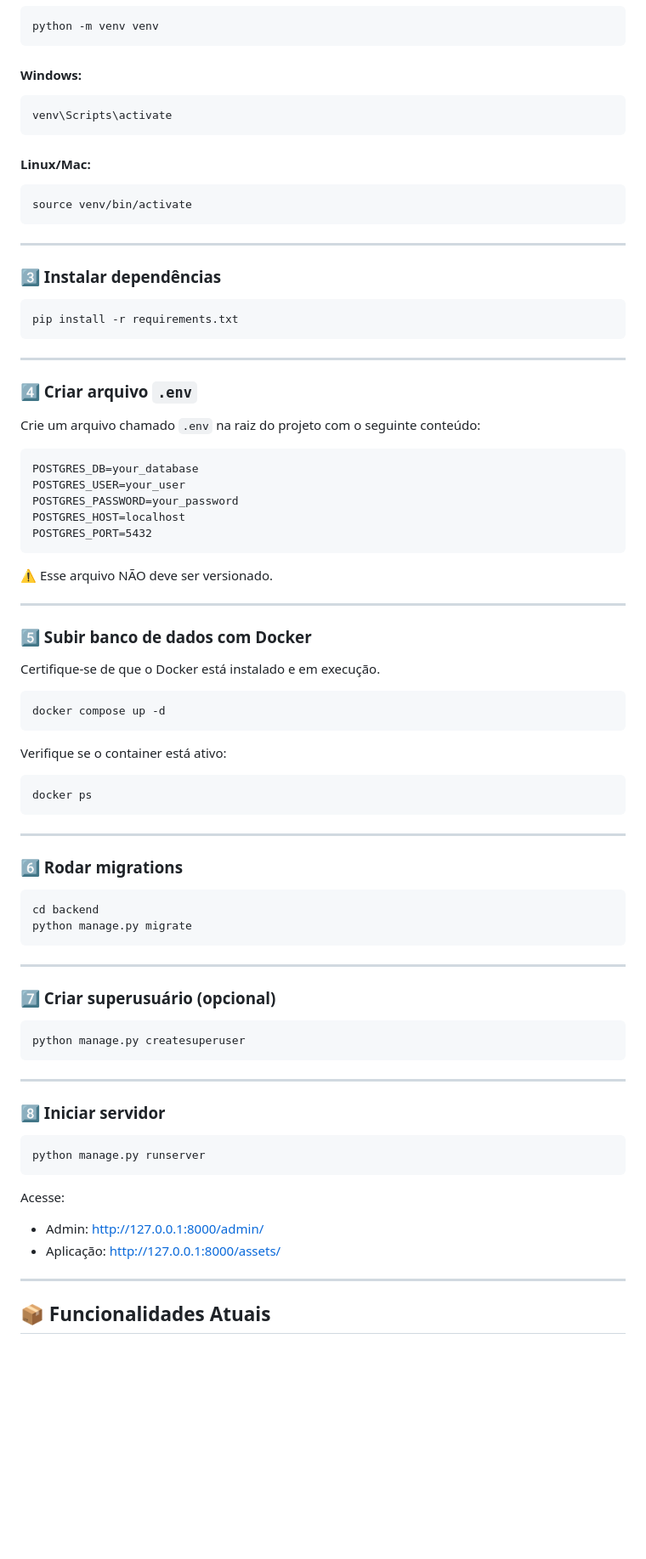
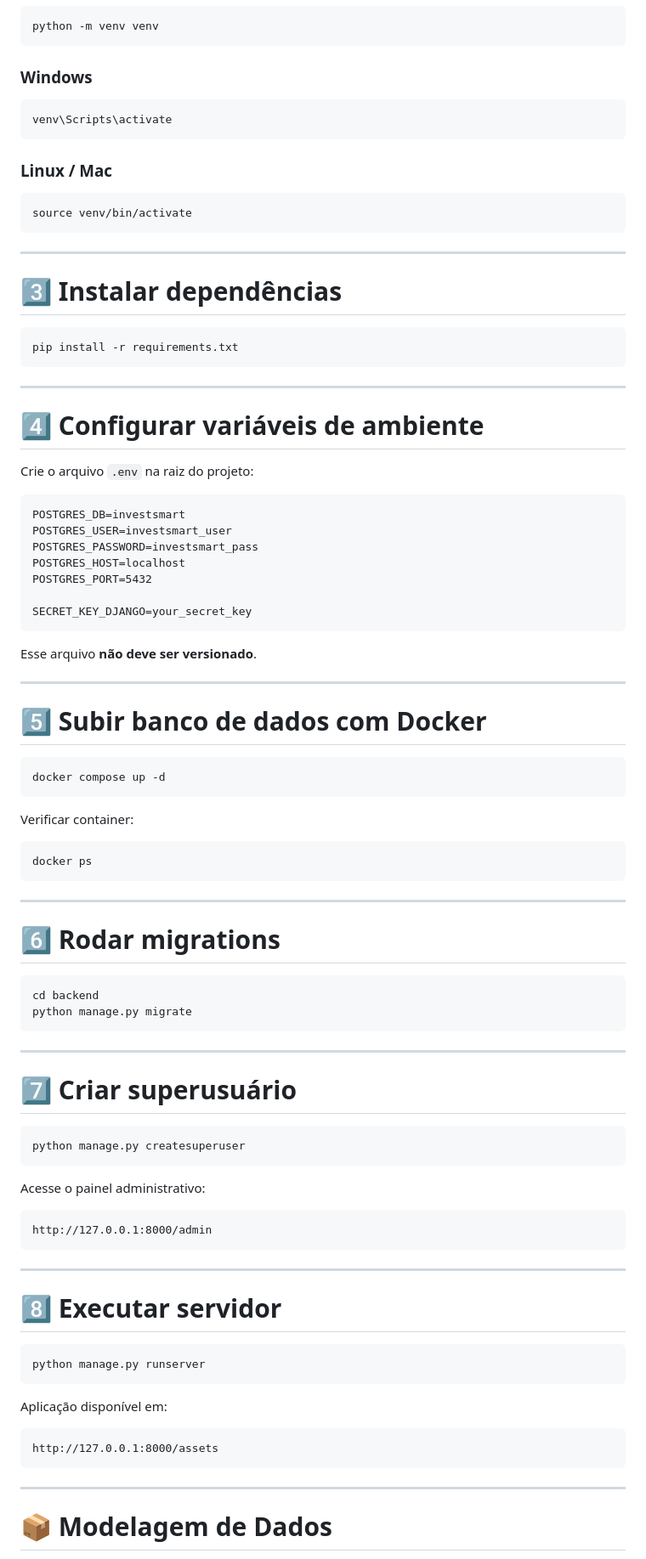
Before and after one commit to LucasCarvalhoSteffens/InvestSmart, a Markdown page: README.md, the part around one of its changes. Shown at 85% size. GitHub-like rendering; blank space fills up the shorter version.

````diff
--- a/README.md
+++ b/README.md
@@ -58,19 +90,21 @@ cd InvestSmart
 python -m venv venv
 ```
 
-#### Windows:
+### Windows
+
 ```bash
 venv\Scripts\activate
 ```
 
-#### Linux/Mac:
+### Linux / Mac
+
 ```bash
 source venv/bin/activate
 ```
 
 ---
 
-### 3️⃣ Instalar dependências
+# 3️⃣ Instalar dependências
 
 ```bash
 pip install -r requirements.txt
@@ -78,31 +112,31 @@ pip install -r requirements.txt
 
 ---
 
-### 4️⃣ Criar arquivo `.env`
+# 4️⃣ Configurar variáveis de ambiente
 
-Crie um arquivo chamado `.env` na raiz do projeto com o seguinte conteúdo:
+Crie o arquivo `.env` na raiz do projeto:
 
 ```
-POSTGRES_DB=your_database
-POSTGRES_USER=your_user
-POSTGRES_PASSWORD=your_password
+POSTGRES_DB=investsmart
+POSTGRES_USER=investsmart_user
+POSTGRES_PASSWORD=investsmart_pass
 POSTGRES_HOST=localhost
 POSTGRES_PORT=5432
+
+SECRET_KEY_DJANGO=your_secret_key
 ```
 
-⚠️ Esse arquivo NÃO deve ser versionado.
+Esse arquivo **não deve ser versionado**.
 
 ---
 
-### 5️⃣ Subir banco de dados com Docker
-
-Certifique-se de que o Docker está instalado e em execução.
+# 5️⃣ Subir banco de dados com Docker
 
 ```bash
 docker compose up -d
 ```
 
-Verifique se o container está ativo:
+Verificar container:
 
 ```bash
 docker ps
@@ -110,7 +144,7 @@ docker ps
 
 ---
 
-### 6️⃣ Rodar migrations
+# 6️⃣ Rodar migrations
 
 ```bash
 cd backend
@@ -119,26 +153,33 @@ python manage.py migrate
 
 ---
 
-### 7️⃣ Criar superusuário (opcional)
+# 7️⃣ Criar superusuário
 
 ```bash
 python manage.py createsuperuser
 ```
 
+Acesse o painel administrativo:
+
+```
+http://127.0.0.1:8000/admin
+```
+
 ---
 
-### 8️⃣ Iniciar servidor
+# 8️⃣ Executar servidor
 
 ```bash
 python manage.py runserver
 ```
 
-Acesse:
+Aplicação disponível em:
 
-- Admin: http://127.0.0.1:8000/admin/
-- Aplicação: http://127.0.0.1:8000/assets/
+```
+http://127.0.0.1:8000/assets
+```
 
 ---
 
-## 📦 Funcionalidades Atuais
+# 📦 Modelagem de Dados
 
````
Also changed, not shown: other parts of README.md (+147 -50 lines).
